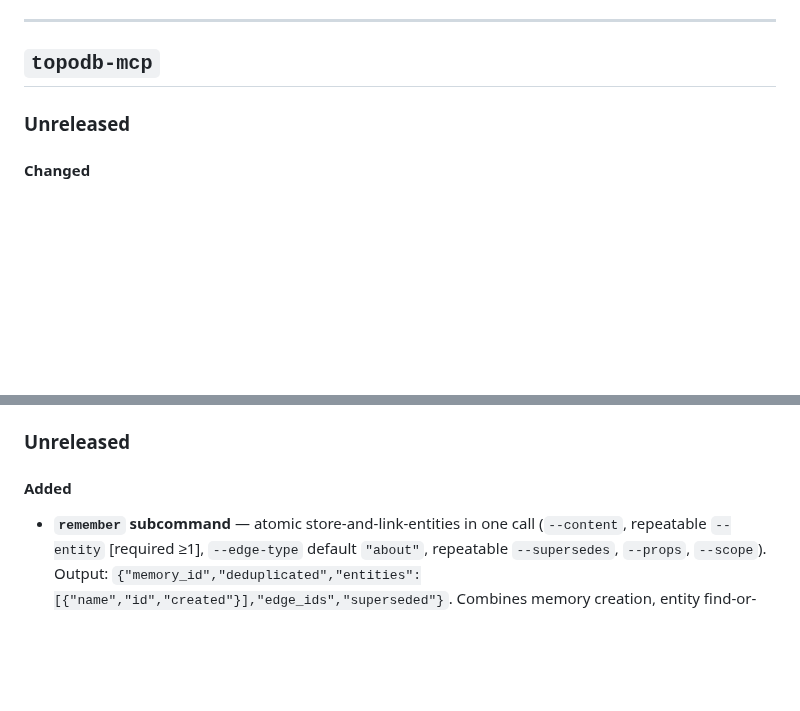
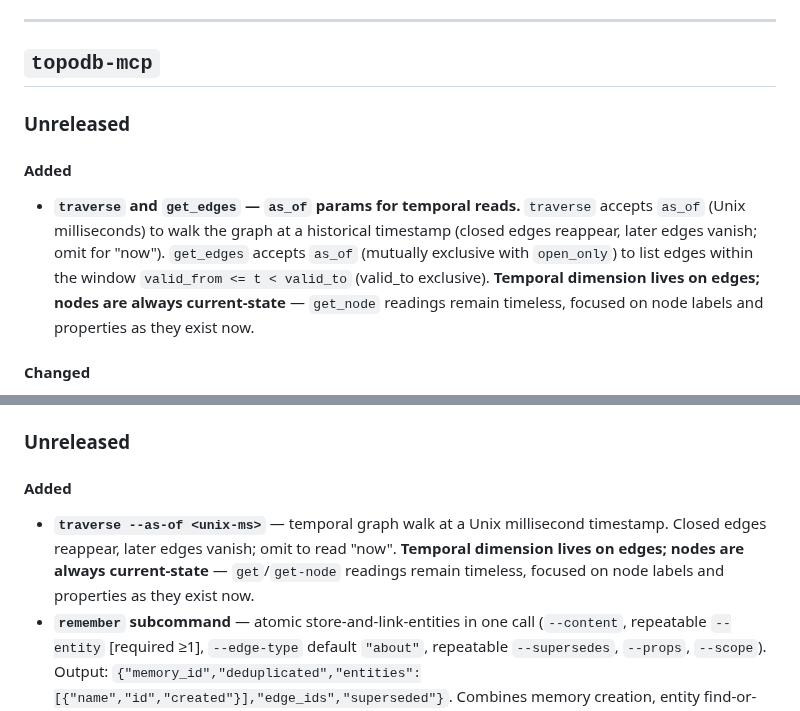
Before and after one commit to TopoDB/TopoDB, a Markdown page: CHANGELOG.md, 2 parts joined by grey strips. Drawn GitHub-style; blank space fills up the shorter version.

```diff
--- a/CHANGELOG.md
+++ b/CHANGELOG.md
@@ -421,6 +421,15 @@ workspace are versioned and released independently (tags are per-package, e.g.
 
 ### Unreleased
 
+#### Added
+
+- **`traverse` and `get_edges` — `as_of` params for temporal reads.** `traverse` accepts `as_of`
+  (Unix milliseconds) to walk the graph at a historical timestamp (closed edges reappear, later
+  edges vanish; omit for "now"). `get_edges` accepts `as_of` (mutually exclusive with
+  `open_only`) to list edges within the window `valid_from <= t < valid_to` (valid_to exclusive).
+  **Temporal dimension lives on edges; nodes are always current-state** — `get_node` readings
+  remain timeless, focused on node labels and properties as they exist now.
+
 #### Changed
 
 - **`search_memories` defaults to down-weighting Entity hits (`label_weights: {"Entity": 0.5}`)** —
@@ -815,6 +824,10 @@ No engine or tool-surface changes. This release exists to ship a fix in the **np
 
 #### Added
 
+- **`traverse --as-of <unix-ms>`** — temporal graph walk at a Unix millisecond timestamp. Closed
+  edges reappear, later edges vanish; omit to read "now". **Temporal dimension lives on edges;
+  nodes are always current-state** — `get`/`get-node` readings remain timeless, focused on node
+  labels and properties as they exist now.
 - **`remember` subcommand** — atomic store-and-link-entities in one call (`--content`, repeatable
   `--entity` [required ≥1], `--edge-type` default `"about"`, repeatable `--supersedes`, `--props`,
   `--scope`). Output: `{"memory_id","deduplicated","entities":[{"name","id","created"}],"edge_ids","superseded"}`.
```
Also changed, not shown: crates/topodb-cli/README.md (+3 -2 lines), crates/topodb-mcp/README.md (+2 -2 lines).
